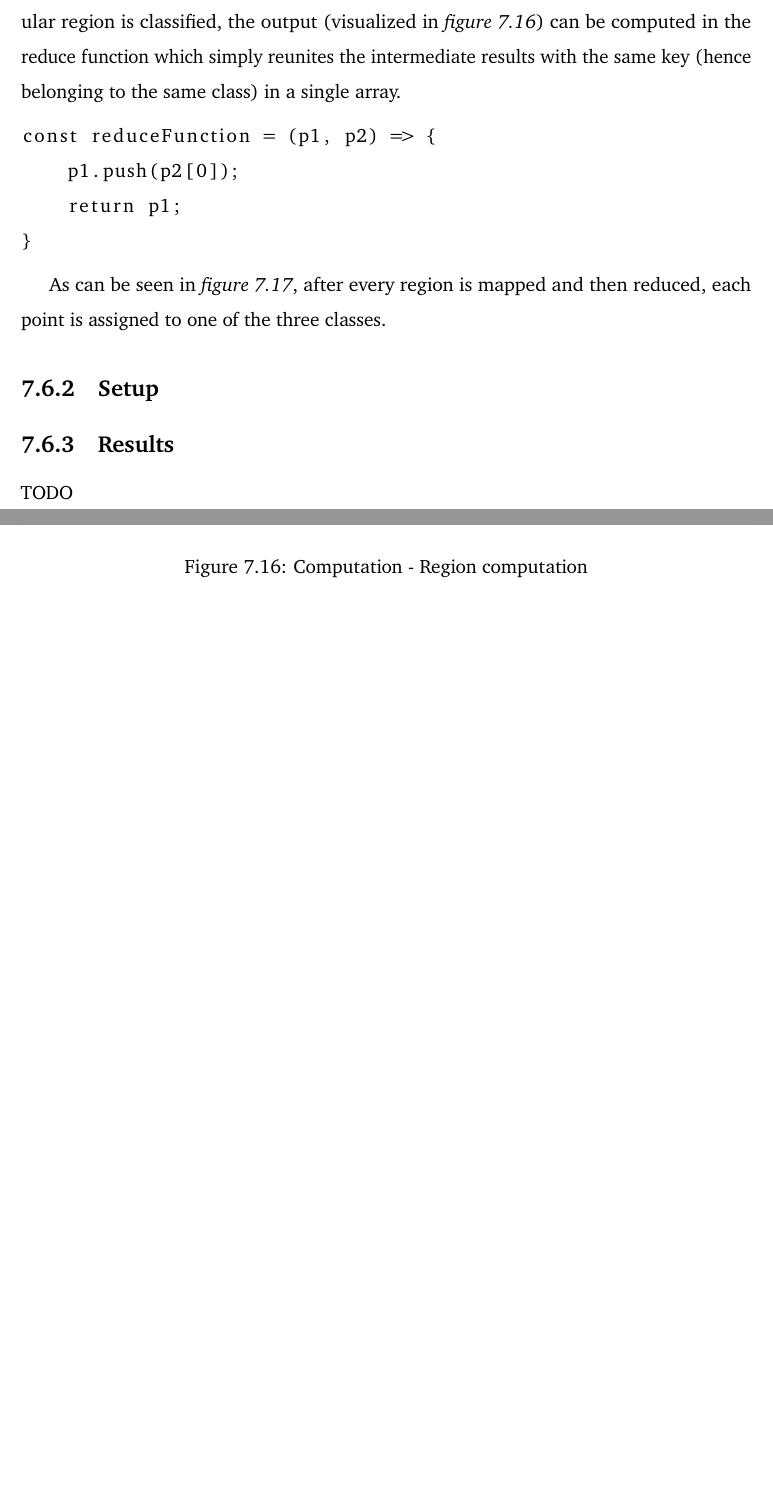
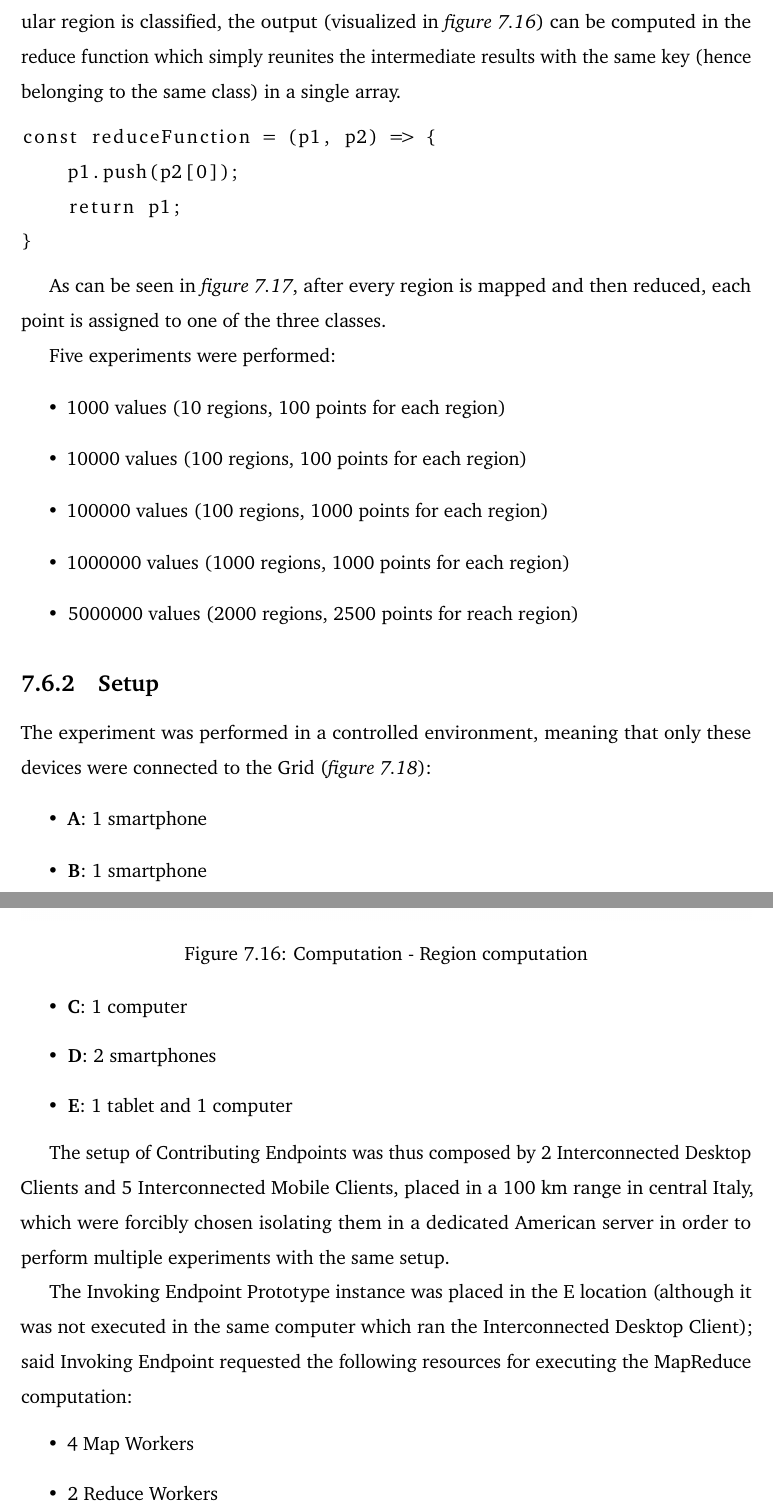
Before and after one commit to Tale152/master-thesis, a LaTeX thesis (main.tex, which reads document/chapters/chapter_7/sections/6_real-world_experiments.tex): two parts of pages 123 and 124 of 129, joined at a grey line, cut so that both start at the same text, the shorter picture padded with empty space. Compiled offline with pdfLaTeX.

Commit message:
written 7.6.2

```diff
--- a/document/chapters/chapter_7/sections/6_real-world_experiments.tex
+++ b/document/chapters/chapter_7/sections/6_real-world_experiments.tex
@@ -58,7 +58,24 @@ As can be seen in \textit{figure \ref{fig:computation_final_result}}, after ever
     \label{fig:computation_final_result}
 \end{figure}
 
+Five experiments were performed:
+\begin{itemize}
+    \item 1000 values (10 regions, 100 points for each region)
+    \item 10000 values (100 regions, 100 points for each region)
+    \item 100000 values (100 regions, 1000 points for each region)
+    \item 1000000 values (1000 regions, 1000 points for each region)
+    \item 5000000 values (2000 regions, 2500 points for reach region)
+\end{itemize}
+
 \subsection{Setup}
+The experiment was performed in a controlled environment, meaning that only these devices were connected to the Grid (\textit{figure \ref{fig:experiment_devices_setup}}):
+\begin{itemize}
+    \item \textbf{A}: 1 smartphone
+    \item \textbf{B}: 1 smartphone
+    \item \textbf{C}: 1 computer
+    \item \textbf{D}: 2 smartphones
+    \item \textbf{E}: 1 tablet and 1 computer
+\end{itemize}
 
 \begin{figure}[!ht]
     \centering
@@ -66,6 +83,15 @@ As can be seen in \textit{figure \ref{fig:computation_final_result}}, after ever
     \caption{Devices setup}
     \label{fig:experiment_devices_setup}
 \end{figure}
+
+The setup of Contributing Endpoints was thus composed by 2 Interconnected Desktop Clients and 5 Interconnected Mobile Clients, placed in a 100 km range in central Italy, which were forcibly chosen isolating them in a dedicated American server in order to perform multiple experiments with the same setup.
+
+The Invoking Endpoint Prototype instance was placed in the E location (although it was not executed in the same computer which ran the Interconnected Desktop Client); said Invoking Endpoint requested the following resources for executing the MapReduce computation:
+\begin{itemize}
+    \item 4 Map Workers
+    \item 2 Reduce Workers
+\end{itemize}
+Including the implicit MapReduce Master (which will be taken by one of the two computers), this adds up to the 7 devices specified earlier, which were used in each of the five experiments.
 
 \subsection{Results}
 TODO
```
